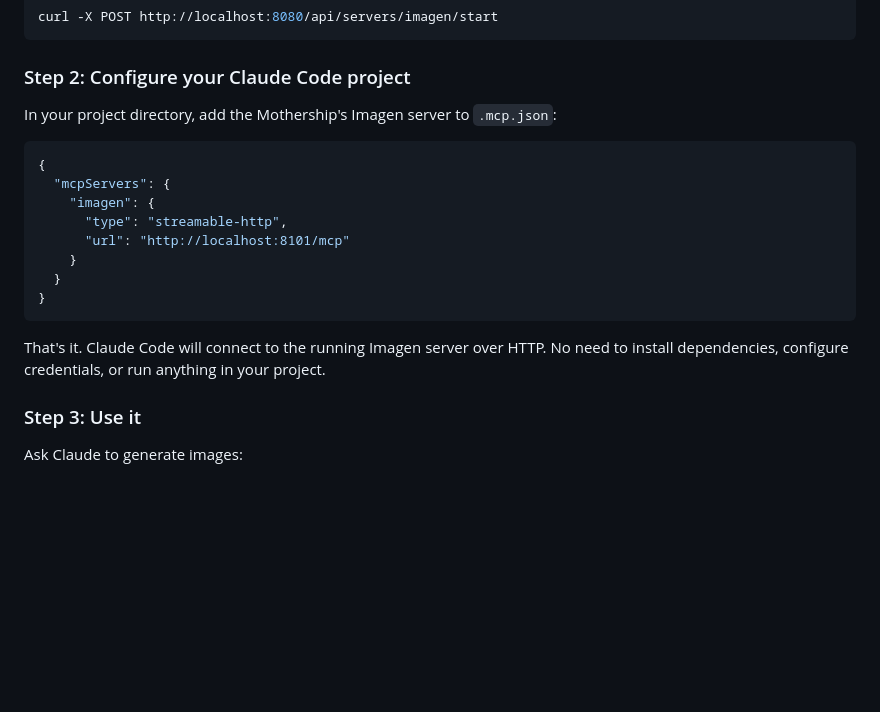
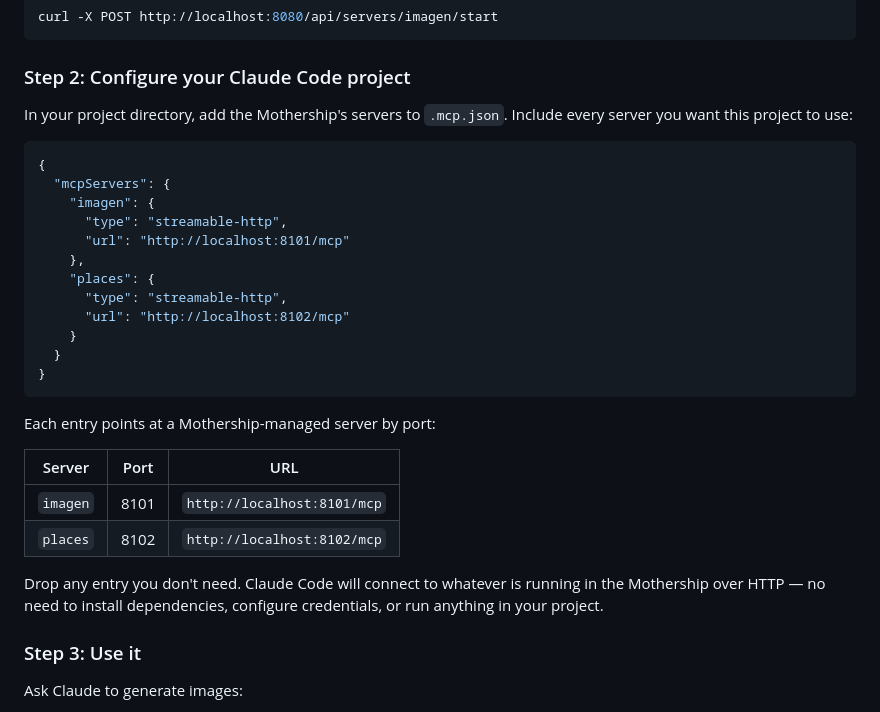
Before and after one commit to kamalkantsingh10/mcp-mothership, a Markdown page: README.md, the part around the change. Rendered like a GitHub page; blank space fills up the shorter version.

Commit message:
Document Places server in .mcp.json example
Co-Authored-By: Claude Opus 4.7 (1M context) <noreply@anthropic.com>

````diff
--- a/README.md
+++ b/README.md
@@ -80,7 +80,7 @@ curl -X POST http://localhost:8080/api/servers/imagen/start
 
 ### Step 2: Configure your Claude Code project
 
-In your project directory, add the Mothership's Imagen server to `.mcp.json`:
+In your project directory, add the Mothership's servers to `.mcp.json`. Include every server you want this project to use:
 
 ```json
 {
@@ -88,12 +88,23 @@ In your project directory, add the Mothership's Imagen server to `.mcp.json`:
     "imagen": {
       "type": "streamable-http",
       "url": "http://localhost:8101/mcp"
+    },
+    "places": {
+      "type": "streamable-http",
+      "url": "http://localhost:8102/mcp"
     }
   }
 }
 ```
 
-That's it. Claude Code will connect to the running Imagen server over HTTP. No need to install dependencies, configure credentials, or run anything in your project.
+Each entry points at a Mothership-managed server by port:
+
+| Server | Port | URL |
+|---|---|---|
+| `imagen` | 8101 | `http://localhost:8101/mcp` |
+| `places` | 8102 | `http://localhost:8102/mcp` |
+
+Drop any entry you don't need. Claude Code will connect to whatever is running in the Mothership over HTTP — no need to install dependencies, configure credentials, or run anything in your project.
 
 ### Step 3: Use it
 
````
